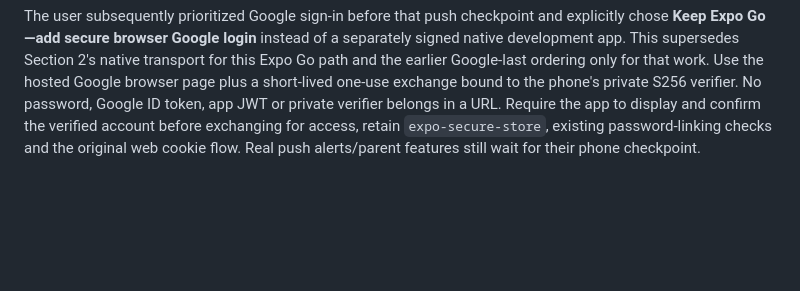
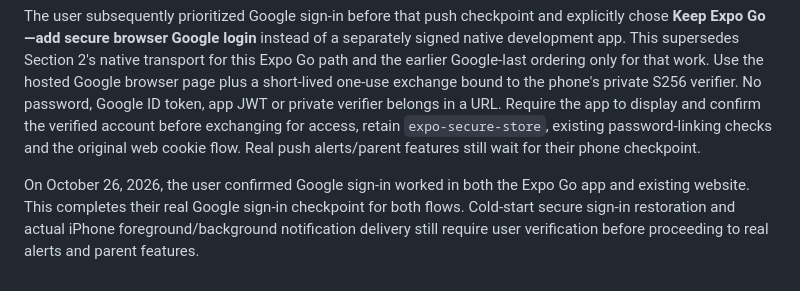
Before and after one commit to Pravir369/focuslens, a Markdown page: AGENTS.md, the part around the change. Drawn GitHub-style; blank space fills up the shorter version.

```diff
--- a/AGENTS.md
+++ b/AGENTS.md
@@ -37,3 +37,5 @@ The first phone is an iPhone. After the free Home Screen companion checkpoint, t
 At the manual-push checkpoint, account-owned Web Push subscriptions, native Expo push registrations, and manual self-test delivery are allowed prerequisites. Do not connect the real 10-minute distraction trigger or claim physical delivery from provider acceptance, mocks, or a simulator. Wait for actual iPhone foreground/background feedback before progressing past that checkpoint. Keep notification text generic and private records out of worker caches. See `companion/README.md` and `mobile/README.md` for acceptance steps and the approved specification changes.
 
 The user subsequently prioritized Google sign-in before that push checkpoint and explicitly chose **Keep Expo Go—add secure browser Google login** instead of a separately signed native development app. This supersedes Section 2's native transport for this Expo Go path and the earlier Google-last ordering only for that work. Use the hosted Google browser page plus a short-lived one-use exchange bound to the phone's private S256 verifier. No password, Google ID token, app JWT or private verifier belongs in a URL. Require the app to display and confirm the verified account before exchanging for access, retain `expo-secure-store`, existing password-linking checks and the original web cookie flow. Real push alerts/parent features still wait for their phone checkpoint.
+
+On October 26, 2026, the user confirmed Google sign-in worked in both the Expo Go app and existing website. This completes their real Google sign-in checkpoint for both flows. Cold-start secure sign-in restoration and actual iPhone foreground/background notification delivery still require user verification before proceeding to real alerts and parent features.
```
Also changed, not shown: README.md (+3 -3 lines), mobile/README.md (+2 -2 lines).
